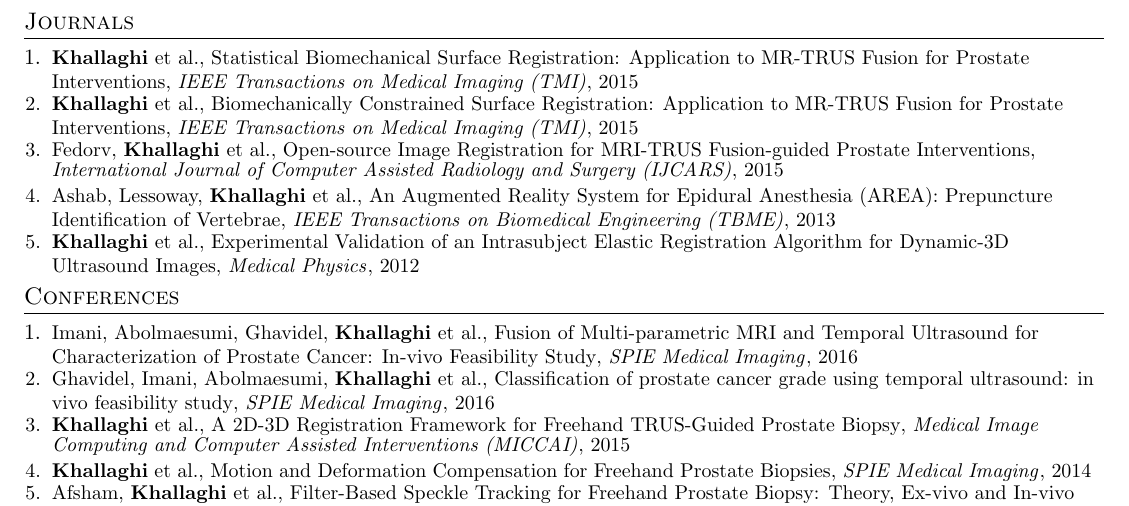
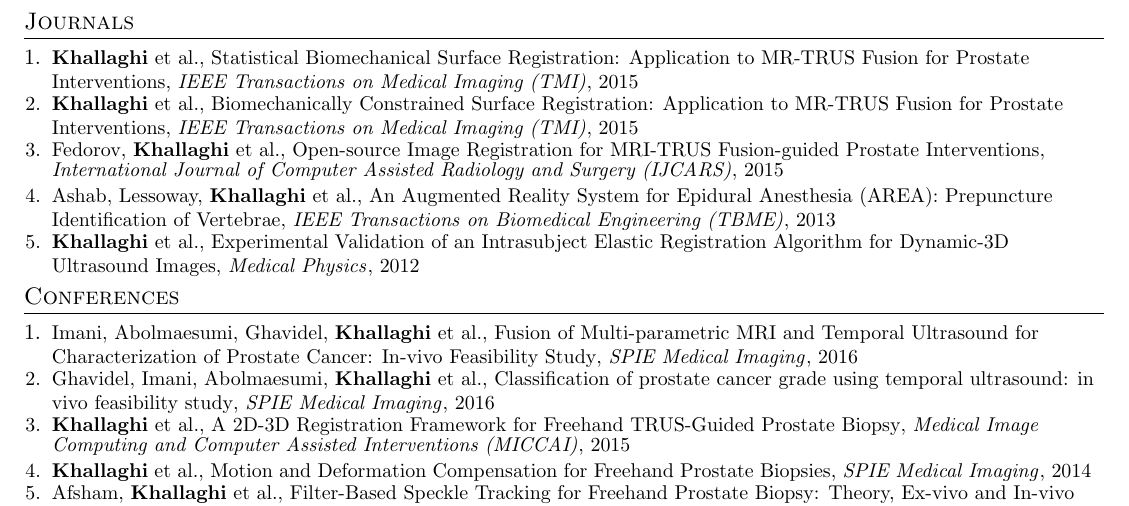
Before and after one commit to siavashk/resume, a LaTeX CV (resume.tex): part of page 2 of 2, cut so that both start at the same text. Compiled offline with pdfLaTeX.

Commit message:
fixed a typo

```diff
--- a/resume.tex
+++ b/resume.tex
@@ -179,7 +179,7 @@
     \publicationSubItem{\textbf{Khallaghi}}
       {Biomechanically Constrained Surface Registration: Application to MR-TRUS Fusion for Prostate Interventions}
       {IEEE Transactions on Medical Imaging (TMI)}{2015}
-    \publicationSubItem {Fedorv, \textbf{Khallaghi}}
+    \publicationSubItem {Fedorov, \textbf{Khallaghi}}
       {Open-source Image Registration for MRI-TRUS Fusion-guided Prostate Interventions}
       {International Journal of Computer Assisted Radiology and Surgery (IJCARS)}{2015}
     \publicationSubItem{Ashab, Lessoway, \textbf{Khallaghi}}
```
